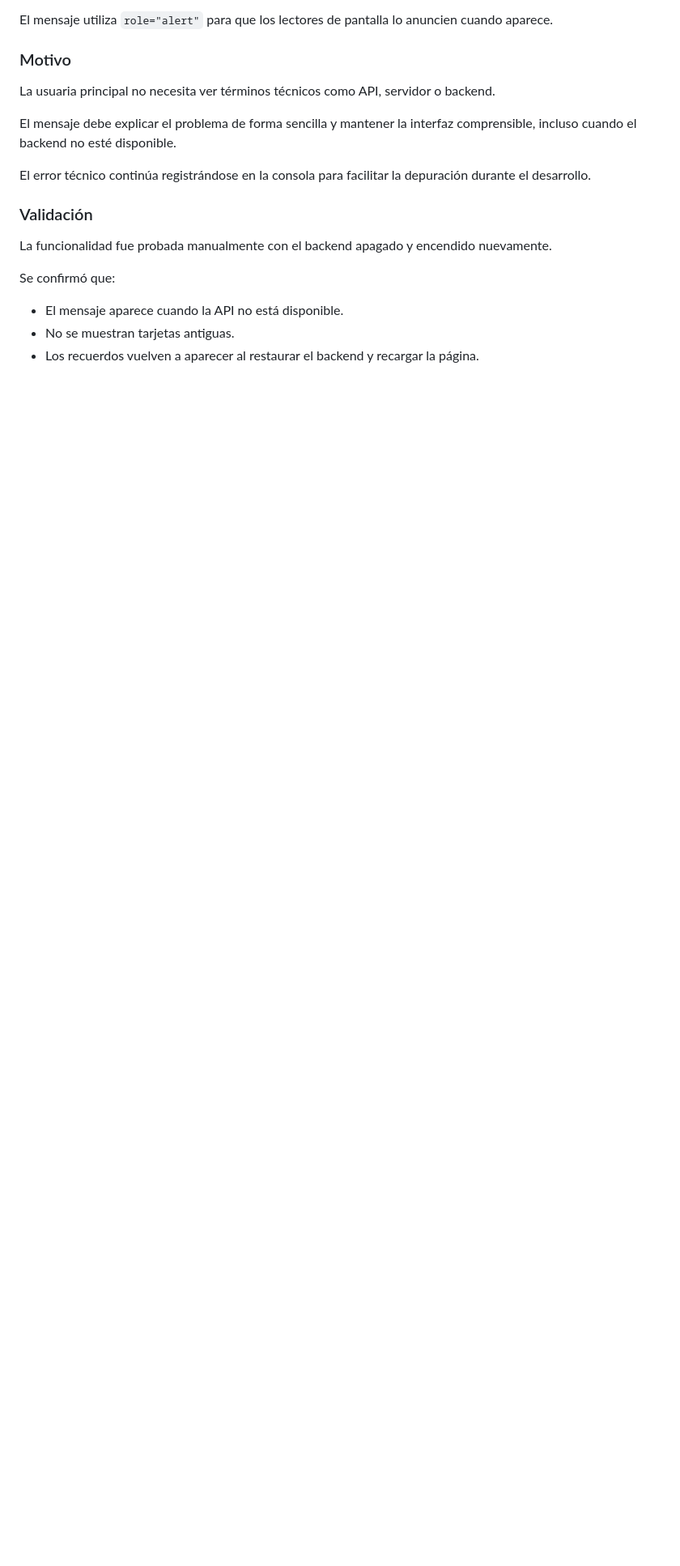
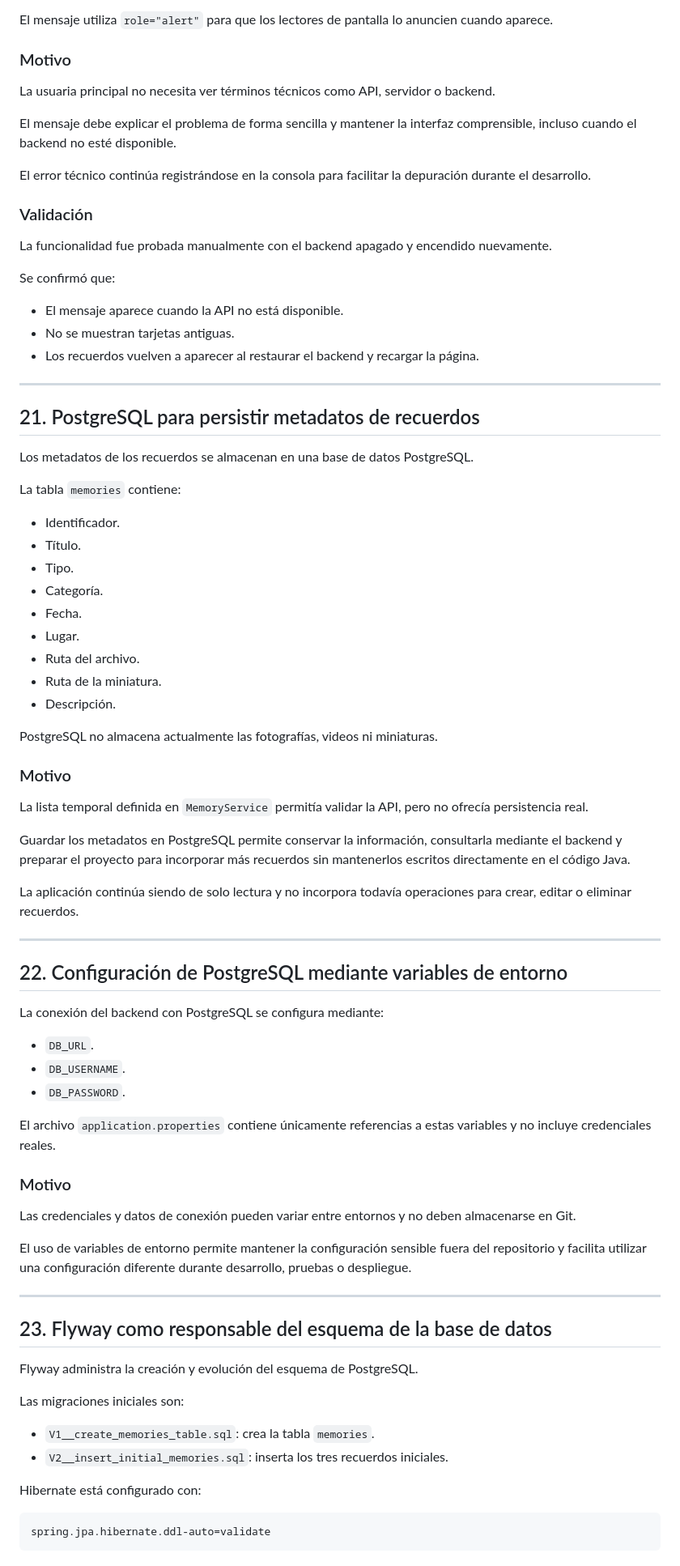
Before and after one commit to Seruhio30/El-Album-de-Mam-, a Markdown page: docs/decisions.md, the part around one of its changes. Shown at 81% size. Rendered like a GitHub page; blank space fills up the shorter version.

Commit message:
docs: record PostgreSQL persistence decisions

````diff
--- a/docs/decisions.md
+++ b/docs/decisions.md
@@ -300,3 +300,67 @@ Se confirmó que:
 - El mensaje aparece cuando la API no está disponible.
 - No se muestran tarjetas antiguas.
 - Los recuerdos vuelven a aparecer al restaurar el backend y recargar la página.
+
+---
+
+## 21. PostgreSQL para persistir metadatos de recuerdos
+
+Los metadatos de los recuerdos se almacenan en una base de datos PostgreSQL.
+
+La tabla `memories` contiene:
+
+* Identificador.
+* Título.
+* Tipo.
+* Categoría.
+* Fecha.
+* Lugar.
+* Ruta del archivo.
+* Ruta de la miniatura.
+* Descripción.
+
+PostgreSQL no almacena actualmente las fotografías, videos ni miniaturas.
+
+### Motivo
+
+La lista temporal definida en `MemoryService` permitía validar la API, pero no ofrecía persistencia real.
+
+Guardar los metadatos en PostgreSQL permite conservar la información, consultarla mediante el backend y preparar el proyecto para incorporar más recuerdos sin mantenerlos escritos directamente en el código Java.
+
+La aplicación continúa siendo de solo lectura y no incorpora todavía operaciones para crear, editar o eliminar recuerdos.
+
+---
+
+## 22. Configuración de PostgreSQL mediante variables de entorno
+
+La conexión del backend con PostgreSQL se configura mediante:
+
+* `DB_URL`.
+* `DB_USERNAME`.
+* `DB_PASSWORD`.
+
+El archivo `application.properties` contiene únicamente referencias a estas variables y no incluye credenciales reales.
+
+### Motivo
+
+Las credenciales y datos de conexión pueden variar entre entornos y no deben almacenarse en Git.
+
+El uso de variables de entorno permite mantener la configuración sensible fuera del repositorio y facilita utilizar una configuración diferente durante desarrollo, pruebas o despliegue.
+
+---
+
+## 23. Flyway como responsable del esquema de la base de datos
+
+Flyway administra la creación y evolución del esquema de PostgreSQL.
+
+Las migraciones iniciales son:
+
+* `V1__create_memories_table.sql`: crea la tabla `memories`.
+* `V2__insert_initial_memories.sql`: inserta los tres recuerdos iniciales.
+
+Hibernate está configurado con:
+
+```properties
+spring.jpa.hibernate.ddl-auto=validate
+```
+
````
Also changed, not shown: other parts of docs/decisions.md (+67 -0 lines).
